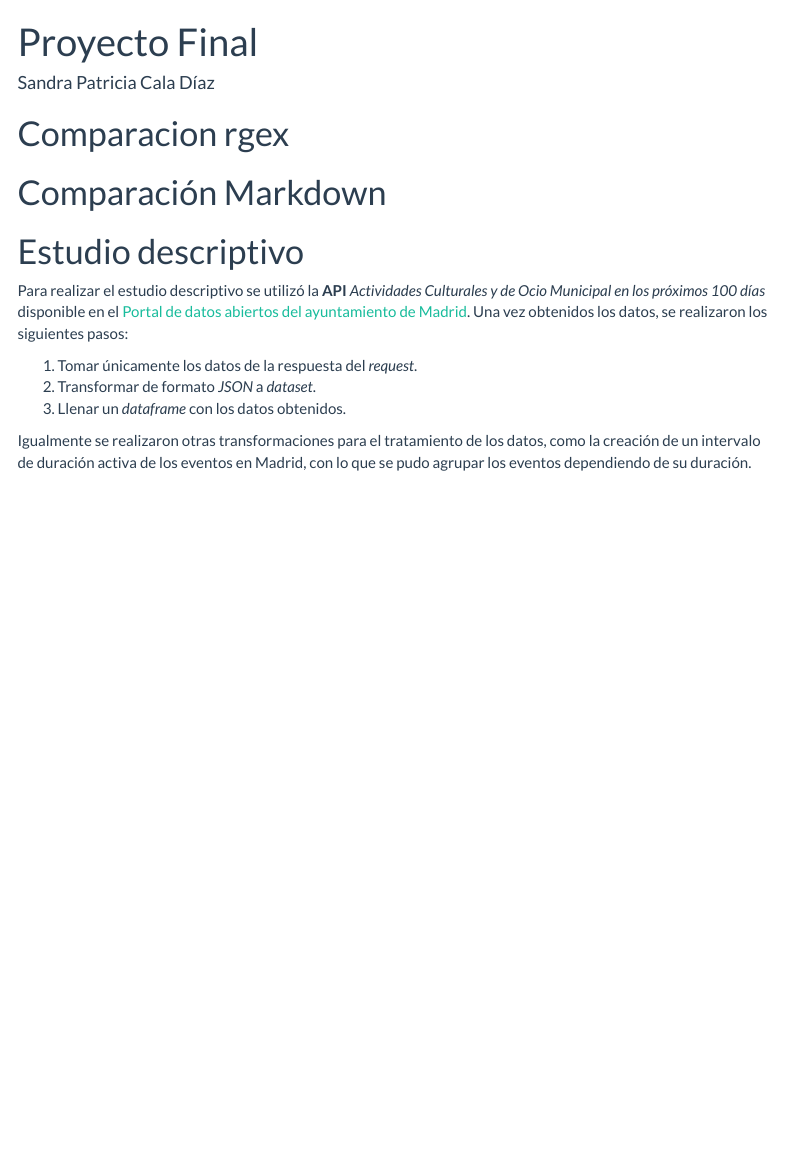
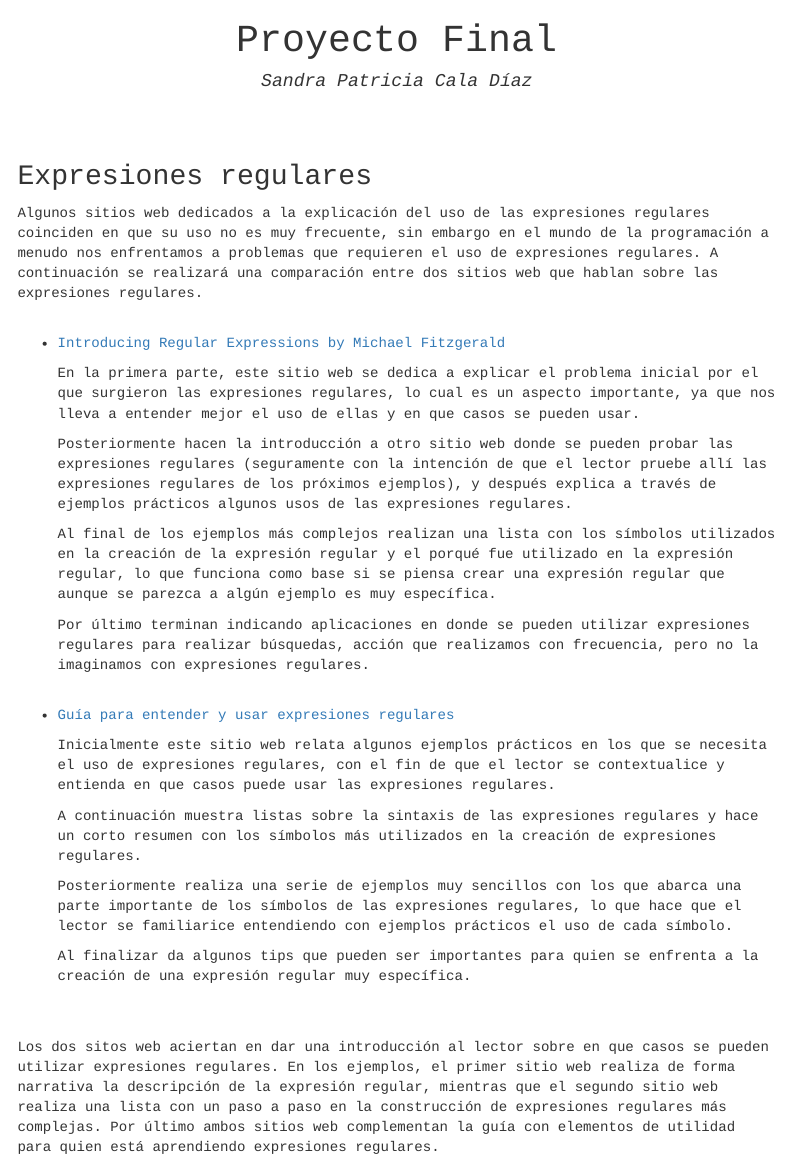
Before and after one commit to spcalad/ProyectoFinalBPA, an R Markdown document (ProyectoFinal.Rmd): the page in a window 1100 px wide, from its top. Rendered offline with R 4.5, knitr and Pandoc, with nearby package versions; some code elsewhere in the file could not run offline; menus at the side of the page are left out.

Commit message:
Comparacion expresiones regulares y diseño propio

```diff
--- a/ProyectoFinal.Rmd
+++ b/ProyectoFinal.Rmd
@@ -9,7 +9,33 @@
 ---
 
-# Comparacion rgex
+# Expresiones regulares
 
+Algunos sitios web dedicados a la explicación del uso de las expresiones regulares coinciden en que su uso no es muy frecuente, sin embargo en el mundo de la programación a menudo nos enfrentamos a problemas que requieren el uso de expresiones regulares. A continuación se realizará una comparación entre dos sitios web que hablan sobre las expresiones regulares.
+<br><br>
+
+* [Introducing Regular Expressions by Michael Fitzgerald](https://www.oreilly.com/library/view/introducing-regular-expressions/9781449338879/ch01.html)
+
+  En la primera parte, este sitio web se dedica a explicar el problema inicial por el que surgieron las expresiones regulares, lo cual es un aspecto importante, ya que nos lleva a entender mejor el uso de ellas y en que casos se pueden usar.
+
+  Posteriormente hacen la introducción a otro sitio web donde se pueden probar las expresiones regulares (seguramente con la intención de que el lector pruebe allí las expresiones regulares de los próximos ejemplos), y después explica a través de ejemplos prácticos algunos usos de las expresiones regulares.
+
+  Al final de los ejemplos más complejos realizan una lista con los símbolos utilizados en la creación de la expresión regular y el porqué fue utilizado en la expresión regular, lo que funciona como base si se piensa crear una expresión regular que aunque se parezca a algún ejemplo es muy específica.
+
+  Por último terminan indicando aplicaciones en donde se pueden utilizar expresiones regulares para realizar búsquedas, acción que realizamos con frecuencia, pero no la imaginamos con expresiones regulares.
+<br><br>
+
+* [Guía para entender y usar expresiones regulares](https://www.adictosaltrabajo.com/2015/01/29/regexsam/)
+
+  Inicialmente este sitio web relata algunos ejemplos prácticos en los que se necesita el uso de expresiones regulares, con el fin de que el lector se contextualice y entienda en que casos puede usar las expresiones regulares.
+
+  A continuación muestra listas sobre la sintaxis de las expresiones regulares y hace un corto resumen con los símbolos más utilizados en la creación de expresiones regulares.
+
+  Posteriormente realiza una serie de ejemplos muy sencillos con los que abarca una parte importante de los símbolos de las expresiones regulares, lo que hace que el lector se familiarice entendiendo con ejemplos prácticos el uso de cada símbolo.
+
+  Al finalizar da algunos tips que pueden ser importantes para quien se enfrenta a la creación de una expresión regular muy específica.
+
+<br><br>
+Los dos sitos web aciertan en dar una introducción al lector sobre en que casos se pueden utilizar expresiones regulares. En los ejemplos, el primer sitio web realiza de forma narrativa la descripción de la expresión regular, mientras que el segundo sitio web realiza una lista con un paso a paso en la construcción de expresiones regulares más complejas. Por último ambos sitios web complementan la guía con elementos de utilidad para quien está aprendiendo expresiones regulares.
 
 # Comparación Markdown
 
```
Also changed, not shown: resource/styleRMD.css (added, +30 -0 lines), ProyectoFinal.html, ProyectoFinal.Rmd (5 more changed lines).
